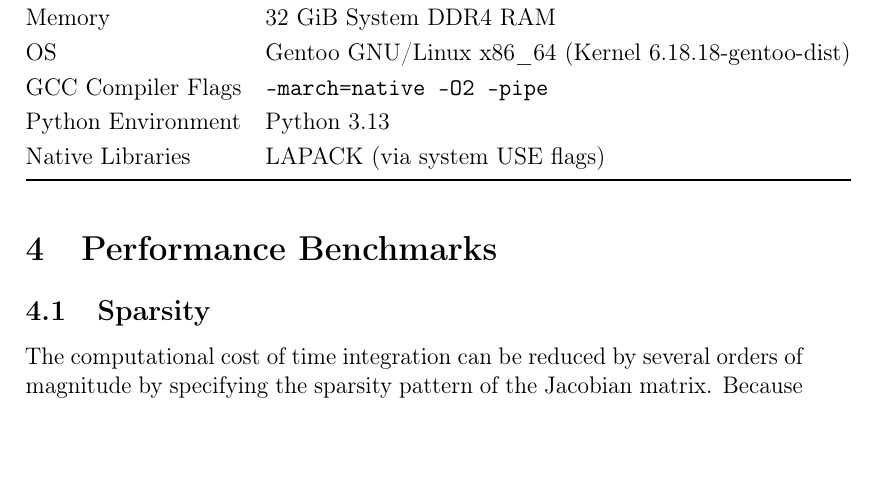
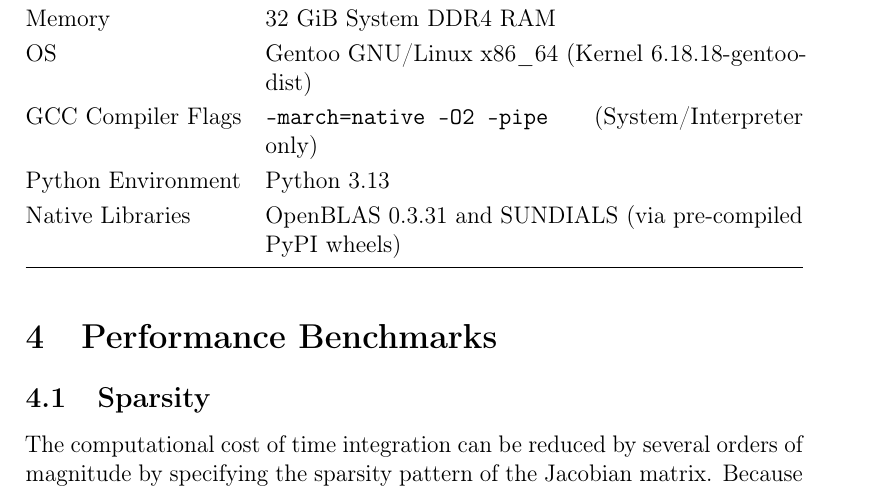
Before and after one commit to kristian-tichota/p-laplacian-bench, a LaTeX paper (docs/main.tex, which reads docs/sections/methodology.tex): part of page 6 of 18 before the commit and part of page 6 of 19 after it, cut so that both start at the same text, the shorter picture padded with empty space. Compiled offline with pdfLaTeX.

Commit message:
Improve the table format, specify libraries

```diff
--- a/docs/sections/methodology.tex
+++ b/docs/sections/methodology.tex
@@ -17,16 +17,16 @@ The system specifications are detailed in Table \ref{tab:hardware_specs}.
 \renewcommand{\arraystretch}{1.2}
 \caption{Benchmark Environment Specifications}
 \label{tab:hardware_specs}
-\begin{tabular}{@{} l l @{}}
+\begin{tabularx}{\textwidth}{@{} l X @{}}
 \toprule
 \textbf{Component} & \textbf{Specification} \\
 \midrule
 CPU & AMD Ryzen 5 5600X (6-Core/12-Thread, @ 4.65 GHz) \\
 Memory & 32 GiB System DDR4 RAM \\
 OS & Gentoo GNU/Linux x86\_64 (Kernel 6.18.18-gentoo-dist) \\
-GCC Compiler Flags & \texttt{-march=native -O2 -pipe} \\
+GCC Compiler Flags & \texttt{-march=native -O2 -pipe} (System/Interpreter only) \\
 Python Environment & Python 3.13 \\
-Native Libraries & LAPACK (via system USE flags) \\
+Native Libraries & OpenBLAS 0.3.31 and SUNDIALS (via pre-compiled PyPI wheels) \\
 \bottomrule
-\end{tabular}
+\end{tabularx}
 \end{table}
```
